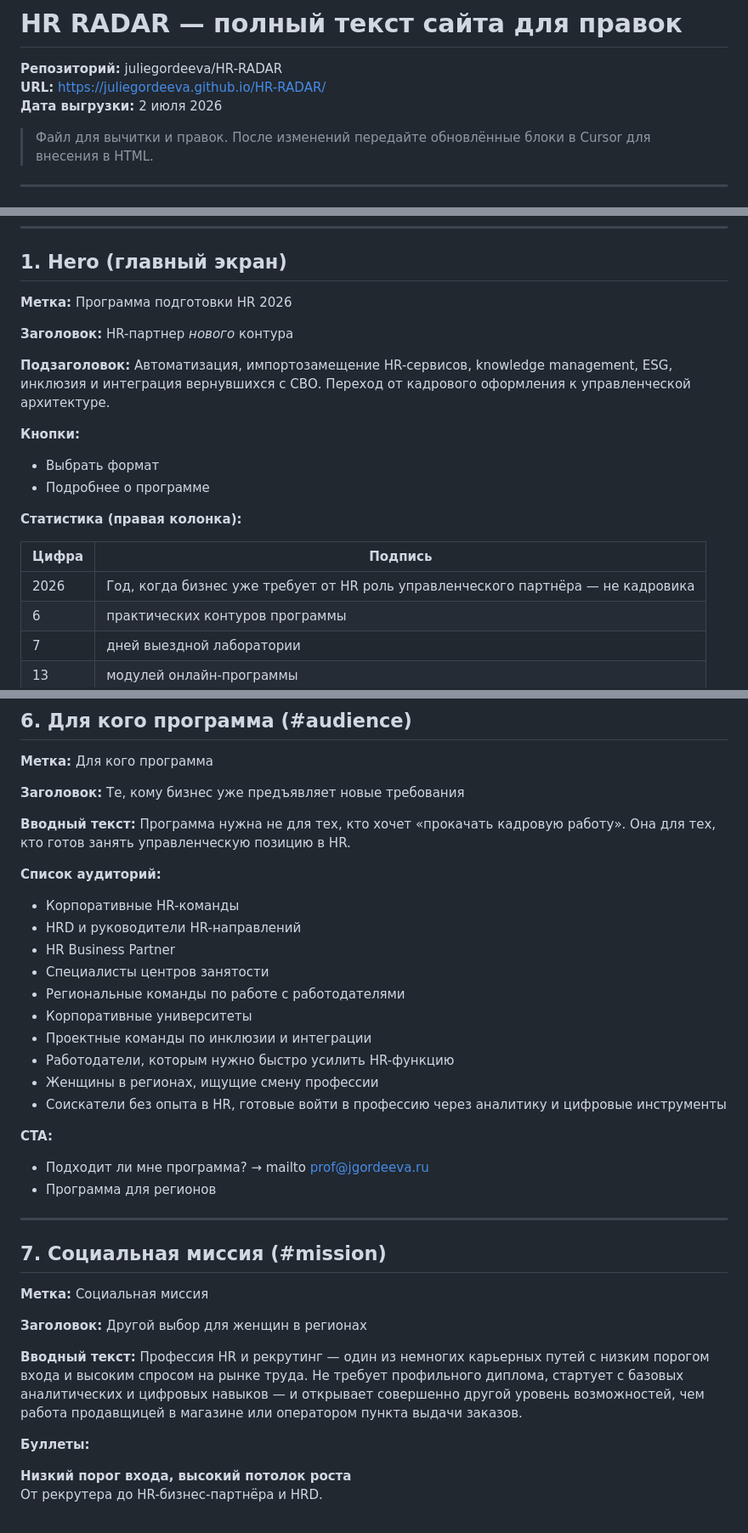
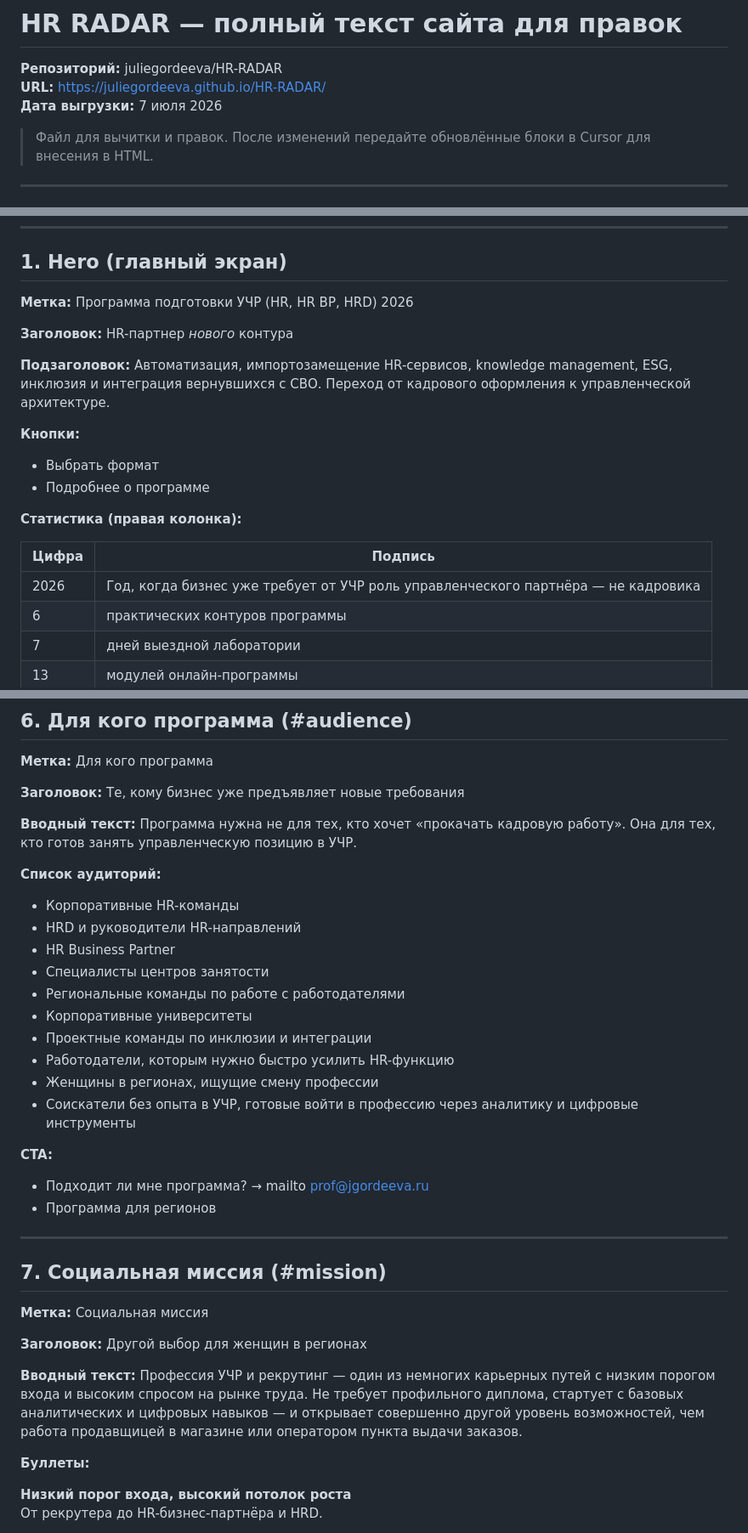
Before and after one commit to juliegordeeva/HR-RADAR, a Markdown page: SITE-TEXT.md, 3 parts joined by grey strips. Shown at 85% size. GitHub-like rendering.

```diff
--- a/SITE-TEXT.md
+++ b/SITE-TEXT.md
@@ -2,7 +2,7 @@
 
 **Репозиторий:** juliegordeeva/HR-RADAR
 **URL:** https://juliegordeeva.github.io/HR-RADAR/
-**Дата выгрузки:** 2 июля 2026
+**Дата выгрузки:** 7 июля 2026
 
 > Файл для вычитки и правок. После изменений передайте обновлённые блоки в Cursor для внесения в HTML.
 
@@ -34,7 +34,7 @@
 
 ## 1. Hero (главный экран)
 
-**Метка:** Программа подготовки HR 2026
+**Метка:** Программа подготовки УЧР (HR, HR BP, HRD) 2026
 
 **Заголовок:** HR-партнер *нового* контура
 
@@ -48,7 +48,7 @@
 
 | Цифра | Подпись |
 |-------|---------|
-| 2026 | Год, когда бизнес уже требует от HR роль управленческого партнёра — не кадровика |
+| 2026 | Год, когда бизнес уже требует от УЧР роль управленческого партнёра — не кадровика |
 | 6 | практических контуров программы |
 | 7 | дней выездной лаборатории |
 | 13 | модулей онлайн-программы |
@@ -225,7 +225,7 @@ Excel вместо HR-дашбордов, ручной подбор вместо
 
 **Заголовок:** Те, кому бизнес уже предъявляет новые требования
 
-**Вводный текст:** Программа нужна не для тех, кто хочет «прокачать кадровую работу». Она для тех, кто готов занять управленческую позицию в HR.
+**Вводный текст:** Программа нужна не для тех, кто хочет «прокачать кадровую работу». Она для тех, кто готов занять управленческую позицию в УЧР.
 
 **Список аудиторий:**
 - Корпоративные HR-команды
@@ -237,7 +237,7 @@ Excel вместо HR-дашбордов, ручной подбор вместо
 - Проектные команды по инклюзии и интеграции
 - Работодатели, которым нужно быстро усилить HR-функцию
 - Женщины в регионах, ищущие смену профессии
-- Соискатели без опыта в HR, готовые войти в профессию через аналитику и цифровые инструменты
+- Соискатели без опыта в УЧР, готовые войти в профессию через аналитику и цифровые инструменты
 
 **CTA:**
 - Подходит ли мне программа? → mailto prof@jgordeeva.ru
@@ -251,7 +251,7 @@ Excel вместо HR-дашбордов, ручной подбор вместо
 
 **Заголовок:** Другой выбор для женщин в регионах
 
-**Вводный текст:** Профессия HR и рекрутинг — один из немногих карьерных путей с низким порогом входа и высоким спросом на рынке труда. Не требует профильного диплома, стартует с базовых аналитических и цифровых навыков — и открывает совершенно другой уровень возможностей, чем работа продавщицей в магазине или оператором пункта выдачи заказов.
+**Вводный текст:** Профессия УЧР и рекрутинг — один из немногих карьерных путей с низким порогом входа и высоким спросом на рынке труда. Не требует профильного диплома, стартует с базовых аналитических и цифровых навыков — и открывает совершенно другой уровень возможностей, чем работа продавщицей в магазине или оператором пункта выдачи заказов.
 
 **Буллеты:**
 
```
Also changed, not shown: other parts of SITE-TEXT.md (+22 -21 lines).
